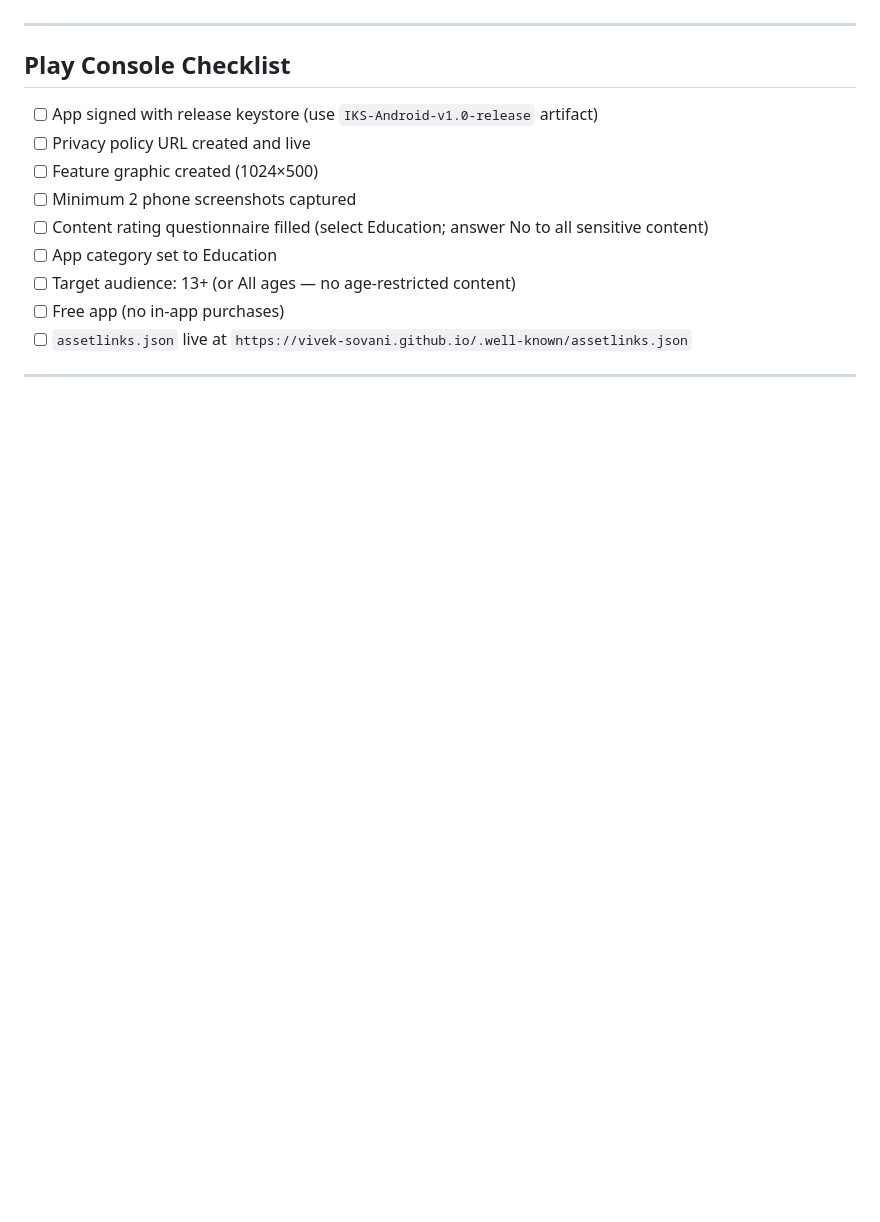
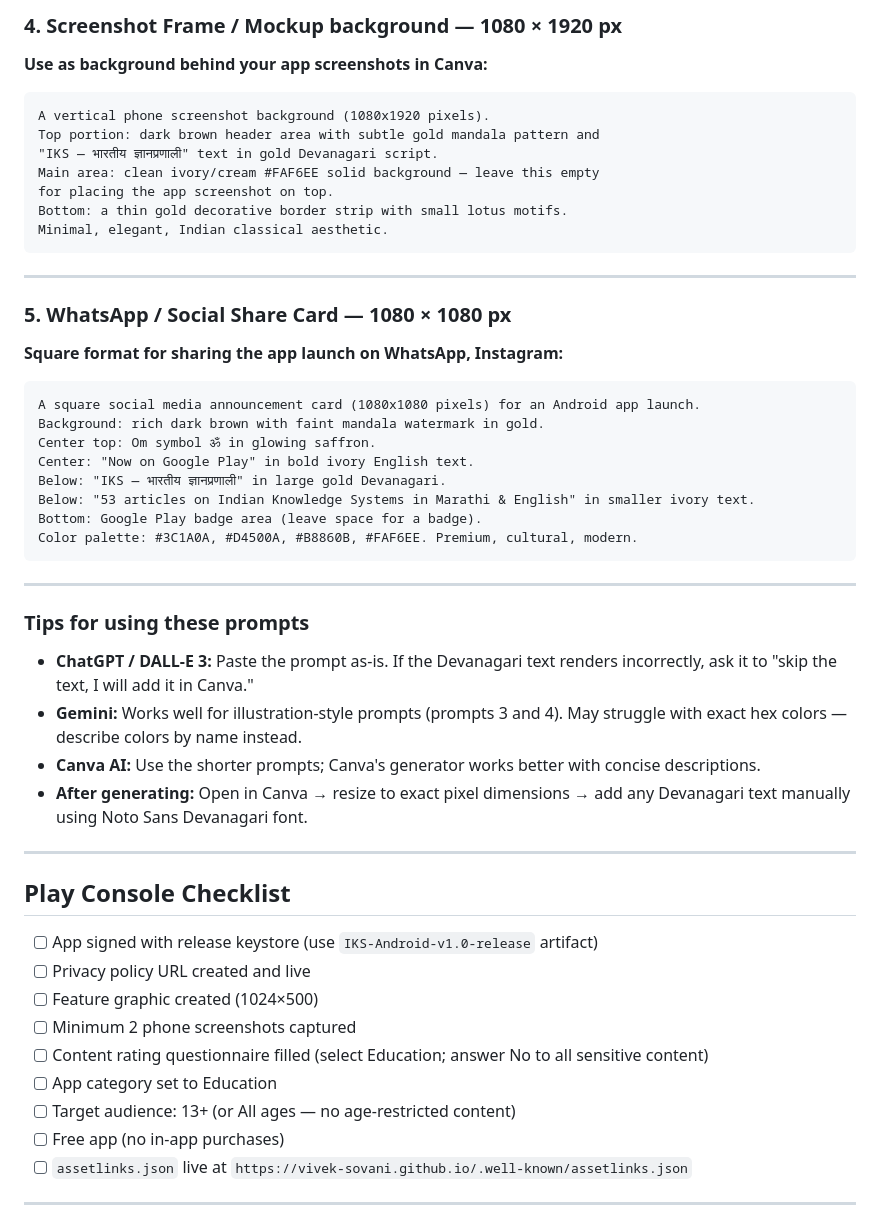
Before and after one commit to vivek-sovani/IKS, a Markdown page: android/store.md, the part around one of its changes. GitHub-like rendering; blank space fills up the shorter version.

````diff
--- a/android/store.md
+++ b/android/store.md
@@ -166,3 +233,42 @@ Contact: vivek.sovani@kimayainfotech.com
+### 4. Screenshot Frame / Mockup background — 1080 × 1920 px
+
+**Use as background behind your app screenshots in Canva:**
+
+```
+A vertical phone screenshot background (1080x1920 pixels).
+Top portion: dark brown header area with subtle gold mandala pattern and
+"IKS — भारतीय ज्ञानप्रणाली" text in gold Devanagari script.
+Main area: clean ivory/cream #FAF6EE solid background — leave this empty
+for placing the app screenshot on top.
+Bottom: a thin gold decorative border strip with small lotus motifs.
+Minimal, elegant, Indian classical aesthetic.
+```
+
+---
+
+### 5. WhatsApp / Social Share Card — 1080 × 1080 px
+
+**Square format for sharing the app launch on WhatsApp, Instagram:**
+
+```
+A square social media announcement card (1080x1080 pixels) for an Android app launch.
+Background: rich dark brown with faint mandala watermark in gold.
+Center top: Om symbol ॐ in glowing saffron.
+Center: "Now on Google Play" in bold ivory English text.
+Below: "IKS — भारतीय ज्ञानप्रणाली" in large gold Devanagari.
+Below: "53 articles on Indian Knowledge Systems in Marathi & English" in smaller ivory text.
+Bottom: Google Play badge area (leave space for a badge).
+Color palette: #3C1A0A, #D4500A, #B8860B, #FAF6EE. Premium, cultural, modern.
+```
+
+---
+
+### Tips for using these prompts
+
+- **ChatGPT / DALL-E 3:** Paste the prompt as-is. If the Devanagari text renders incorrectly, ask it to "skip the text, I will add it in Canva."
+- **Gemini:** Works well for illustration-style prompts (prompts 3 and 4). May struggle with exact hex colors — describe colors by name instead.
+- **Canva AI:** Use the shorter prompts; Canva's generator works better with concise descriptions.
+- **After generating:** Open in Canva → resize to exact pixel dimensions → add any Devanagari text manually using Noto Sans Devanagari font.
 
 ---
 
````
Also changed, not shown: other parts of android/store.md (+69 -2 lines).
